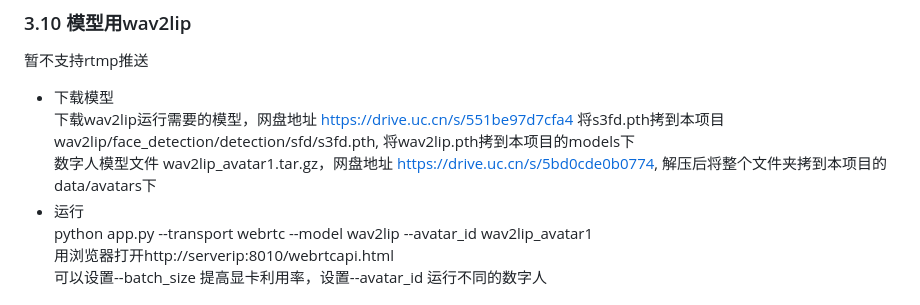
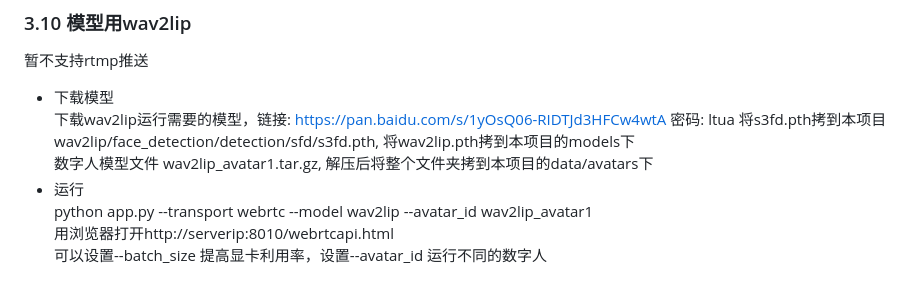
Before and after one commit to lipku/LiveTalking, a Markdown page: README.md, the part around the change. GitHub-like rendering.

Commit message:
fix pan address

```diff
--- a/README.md
+++ b/README.md
@@ -175,9 +175,9 @@ python -m scripts.realtime_inference --inference_config configs/inference/realti
 ### 3.10 模型用wav2lip
 暂不支持rtmp推送
 - 下载模型
-下载wav2lip运行需要的模型，网盘地址 https://drive.uc.cn/s/551be97d7cfa4
+下载wav2lip运行需要的模型，链接: https://pan.baidu.com/s/1yOsQ06-RIDTJd3HFCw4wtA  密码: ltua
 将s3fd.pth拷到本项目wav2lip/face_detection/detection/sfd/s3fd.pth, 将wav2lip.pth拷到本项目的models下
-数字人模型文件 wav2lip_avatar1.tar.gz，网盘地址 https://drive.uc.cn/s/5bd0cde0b0774, 解压后将整个文件夹拷到本项目的data/avatars下
+数字人模型文件 wav2lip_avatar1.tar.gz, 解压后将整个文件夹拷到本项目的data/avatars下
 - 运行
 python app.py --transport webrtc --model wav2lip --avatar_id wav2lip_avatar1
 用浏览器打开http://serverip:8010/webrtcapi.html
```
